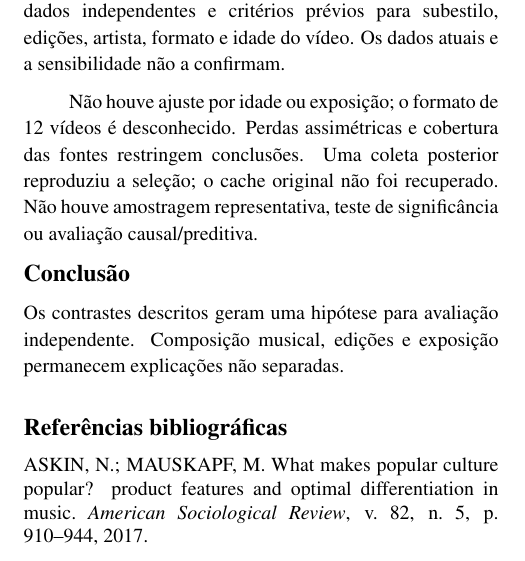
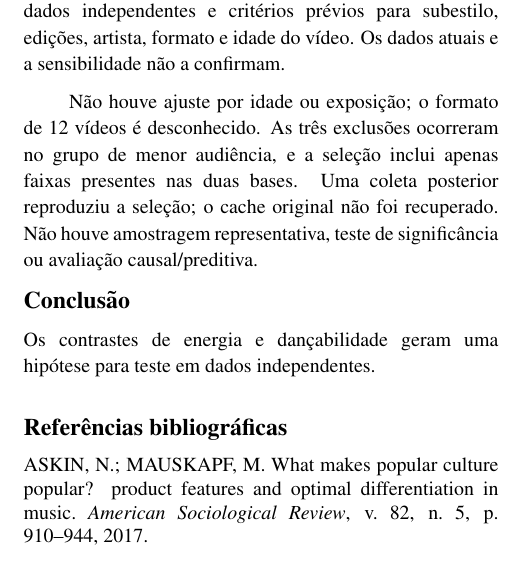
Before and after one commit to Muowl/music-popularity-analysis, a LaTeX document (main.tex): part of one column of the page, cut so that both start at the same text. Compiled offline with pdfLaTeX.

Commit message:
docs(paper): clarify exclusions and source coverage
State that all three exclusions affected the lower-audience group and that
selection requires presence in both datasets. Use exclusions consistently
and shorten the conclusion to retain the one-page layout.

Rebuilt PDF, verified bibliography and rendered layout; settings.sty unchanged.

```diff
--- a/main.tex
+++ b/main.tex
@@ -38,10 +38,10 @@ Diferenças na presença de baladas e outros subestilos podem explicar o contras
 
 O achado sugere a hipótese \textit{pós-hoc} de que medianas menores de energia e dançabilidade acompanhem maior audiência em outro conjunto comparável. Testá-la exige dados independentes e critérios prévios para subestilo, edições, artista, formato e idade do vídeo. Os dados atuais e a sensibilidade não a confirmam.
 
-Não houve ajuste por idade ou exposição; o formato de 12 vídeos é desconhecido. Perdas assimétricas e cobertura das fontes restringem conclusões. Uma coleta posterior reproduziu a seleção; o cache original não foi recuperado. Não houve amostragem representativa, teste de significância ou avaliação causal/preditiva.
+Não houve ajuste por idade ou exposição; o formato de 12 vídeos é desconhecido. As três exclusões ocorreram no grupo de menor audiência, e a seleção inclui apenas faixas presentes nas duas bases. Uma coleta posterior reproduziu a seleção; o cache original não foi recuperado. Não houve amostragem representativa, teste de significância ou avaliação causal/preditiva.
 
 \section*{Conclusão}
-Os contrastes descritos geram uma hipótese para avaliação independente. Composição musical, edições e exposição permanecem explicações não separadas.
+Os contrastes de energia e dançabilidade geram uma hipótese para teste em dados independentes.
 
 \bibliographystyle{abntex2-alf}
 \bibliography{references}
```
Also changed, not shown: paper/workshop-hard-rock.pdf, main.tex (2 more changed lines).
